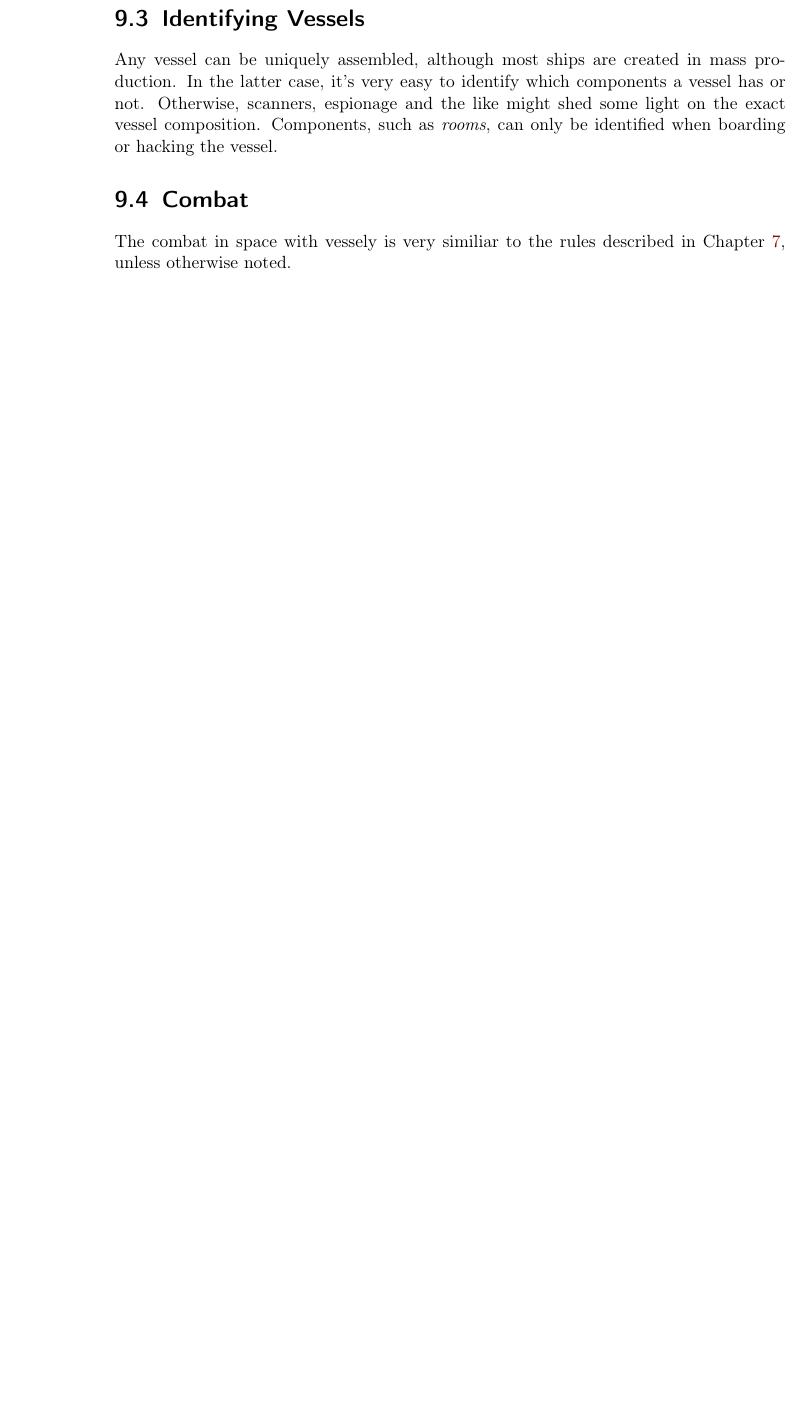
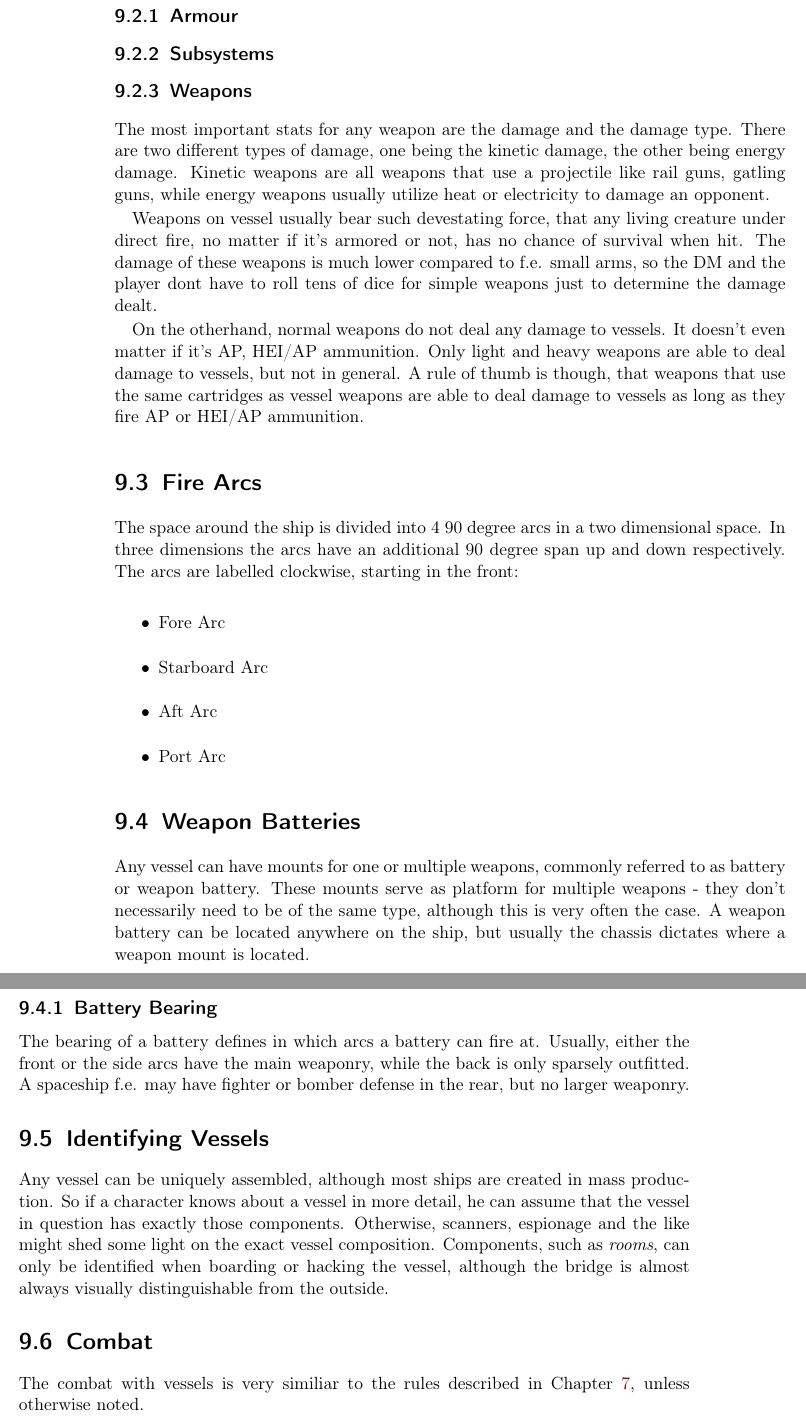
Before and after one commit to ehrpg/books, a LaTeX thesis (core/eh_core.tex, which reads core/chapters/08_vessels.tex): part of page 32 of 44 before the commit and two parts of pages 32 and 33 of 45 after it, the two joined at a grey line, cut at the place of the change, the shorter picture padded with empty space. Compiled offline with pdfLaTeX.

Commit message:
Overhaul vessel combat.

```diff
--- a/core/chapters/08_vessels.tex
+++ b/core/chapters/08_vessels.tex
@@ -29,14 +24,73 @@ A component and it's purpose are defined by multiple stats. These stats can diff
   \item[Hitpoints] Every component's condition is descriped by it's hitpoints. If a component is damaged, so that it doesn't have it maximum hitpoints anymore, it's usually disabled, temporarily destroyed, but it can still be repaired. If its hitpoints are brought to 0, the component counts as destroyed and cannot be made operational again. Some components may have secondary effects when destroyed. F.e. if the ammo dump of a vessel is destroyed, as in brought to 0 hitpoints, there is a chance that the remaining ammo will explode which would not only deplet the enemies ammo, but also cause additional damage to the vessel.
 \end{description}
 
+\subsection{Armour}
+\label{sub:Vessel-Armour}
+
+\subsection{Subsystems}
+\label{sub:Vessel-Subsystems}
+
+\subsection{Weapons}
+\label{sub:Vessel-Weapons}
+
+The most important stats for any weapon are the damage and the damage type. There are two different types of damage, one being the kinetic damage, the other being energy damage. Kinetic weapons are all weapons that use a projectile like rail guns, gatling guns, while energy weapons usually utilize heat or electricity to damage an opponent.
+
+Weapons on vessel usually bear such devestating force, that any living creature under direct fire, no matter if it's armored or not, has no chance of survival when hit. The damage of these weapons is much lower compared to f.e. small arms, so the DM and the player dont have to roll tens of dice for simple weapons just to determine the damage dealt.
+
+On the otherhand, normal weapons do not deal any damage to vessels. It doesn't even matter if it's AP, HEI/AP ammunition. Only light and heavy weapons are able to deal damage to vessels, but not in general. A rule of thumb is though, that weapons that use the same cartridges as vessel weapons are able to deal damage to vessels as long as they fire AP or HEI/AP ammunition.
+
+% \begin{table}
+%   \caption{Kinetic vessel weapons}
+%   \label{fig:Vessels-kinetic-weapons}
+%     \begin{tabular}{|l|l|l|l|l|l|}
+%     \hline
+%     Name                        & Cartridge & Range  & Ammo used per action & Cost & Weight \\ \hline
+%     \multicolumn{6}{|l|}{Gatling guns} \\ \hline
+%     GAU-19                      & .50 BMG   & 1800 m & 25                   & ~    & ~      \\ \hline
+%     M61 Vulcan                  & 20mm      & 7000 m & 100                  & ~    & ~      \\ \hline
+%     Grjasew-Schipunow GSch-6-23 & 23mm      & 5000 m & 150                  & ~    & ~      \\ \hline
+%     GAU-12 Equalizer            & 25mm      & 4500 m & 70                   & ~    & ~      \\ \hline
+%     GAU-8 Avenger               & 30mm      & 1220 m & 60                   & ~    & ~      \\ \hline
+%     \multicolumn{6}{|l|}{Railgun} \\ \hline
+%     Railgun MK I                & 12,7cm    & 177 km & 1                    & ~    & ~      \\ \hline
+%     Railgun MK II               & 45,72cm   & 200 km & 1                    & ~    & ~      \\ \hline
+%     \multicolumn{6}{|l|}{Missile Launcher} \\ \hline
+%     ~                           & ~         & ~      & ~                    & ~    & ~      \\ \hline
+%     ~                           & ~         & ~      & ~                    & ~    & ~      \\ \hline
+%     ~                           & ~         & ~      & ~                    & ~    & ~      \\ \hline
+%     ~                           & ~         & ~      & ~                    & ~    & ~      \\ \hline
+%     \end{tabular}
+% \end{table}
+
+\section{Fire Arcs}
+\label{sec:Vessels-Fire-Arcs}
+
+The space around the ship is divided into 4 90 degree arcs in a two dimensional space. In three dimensions the arcs have an additional 90 degree span up and down respectively. The arcs are labelled clockwise, starting in the front:
+
+\begin{itemize}
+  \item Fore Arc
+  \item Starboard Arc
+  \item Aft Arc
+  \item Port Arc
+\end{itemize}
+
+\section{Weapon Batteries}
+\label{sec:Vessels-Weapon-Batteries}
+
+Any vessel can have mounts for one or multiple weapons, commonly referred to as battery or weapon battery. These mounts serve as platform for multiple weapons - they don't necessarily need to be of the same type, although this is very often the case. A weapon battery can be located anywhere on the ship, but usually the chassis dictates where a weapon mount is located.
+
+\subsection{Battery Bearing}
+\label{sub:Vessels-Battery-Bearing}
+
+The bearing of a battery defines in which arcs a battery can fire at. Usually, either the front or the side arcs have the main weaponry, while the back is only sparsely outfitted. A spaceship f.e. may have fighter or bomber defense in the rear, but no larger weaponry.
 
 \section{Identifying Vessels}
 \label{sec:Vessels-Identifying Vessels}
 
-Any vessel can be uniquely assembled, although most ships are created in mass production. In the latter case, it's very easy to identify which components a vessel has or not. Otherwise, scanners, espionage and the like might shed some light on the exact vessel composition. Components, such as \emph{rooms}, can only be identified when boarding or hacking the vessel.
+Any vessel can be uniquely assembled, although most ships are created in mass production. So if a character knows about a vessel in more detail, he can assume that the vessel in question has exactly those components. Otherwise, scanners, espionage and the like might shed some light on the exact vessel composition. Components, such as \emph{rooms}, can only be identified when boarding or hacking the vessel, although the bridge is almost always visually distinguishable from the outside.
 
 \section{Combat}
 \label{sec:Vessels-Combat}
 
-The combat in space with vessely is very similiar to the rules described in Chapter~\ref{chap:Combat}, unless otherwise noted.
+The combat with vessels is very similiar to the rules described in Chapter~\ref{chap:Combat}, unless otherwise noted.
 
```
Also changed, not shown: core/chapters/08_vessels.tex (18 more changed lines).
